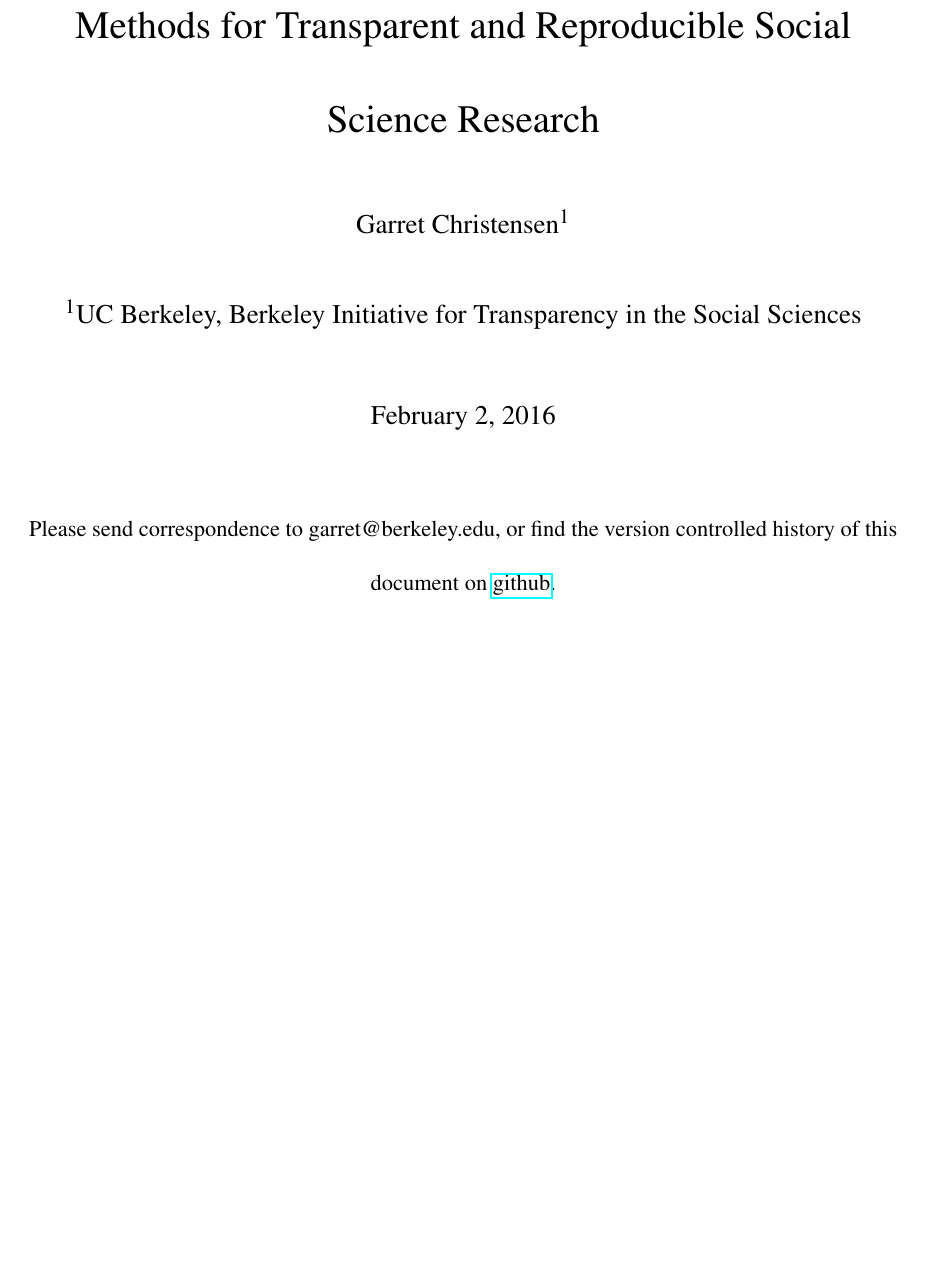
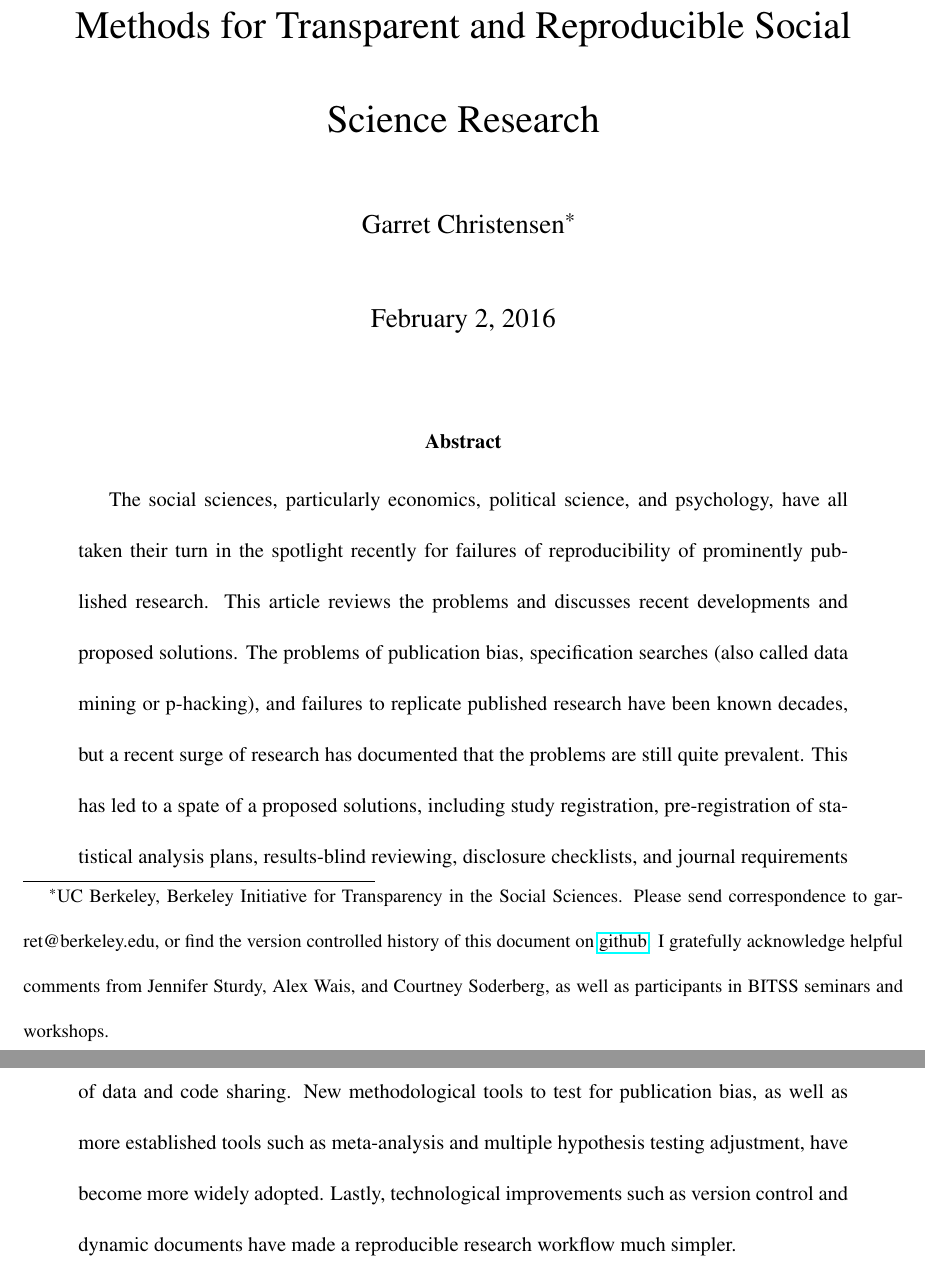
Before and after one commit to garretchristensen/BestPracticesManual, a LaTeX document (Manual.tex): part of page 1 of 72 before the commit and two parts of pages 1 and 2 of 71 after it, the two joined at a grey line, cut so that both start at the same text, the shorter picture padded with empty space. Compiled offline with pdfLaTeX.

Commit message:
added abstract

```diff
--- a/Manual.tex
+++ b/Manual.tex
@@ -16,14 +16,16 @@
 \begin{document}
 \title{Methods for Transparent and Reproducible Social Science Research}
 
-\author[1]{Garret Christensen}
-\affil[1]{UC Berkeley, Berkeley Initiative for Transparency in the Social Sciences}
+\author{Garret Christensen\footnote{UC Berkeley, Berkeley Initiative for Transparency in the Social Sciences. Please send correspondence to garret@berkeley.edu, or find the version controlled history of this document on \href{https://github.com/garretchristensen/BestPracticesManual}{github}. I gratefully acknowledge helpful comments from Jennifer Sturdy, Alex Wais, and Courtney Soderberg, as well as participants in BITSS seminars and workshops.}}
+%\affil[1]{UC Berkeley, Berkeley Initiative for Transparency in the Social Sciences}
 \date{\today}
 \maketitle
+%\begin{center}
+%Please send correspondence to garret@berkeley.edu, or find the version controlled history of this document on \href{https://github.com/garretchristensen/BestPracticesManual}{github}.
+%\end{center}
 
-\begin{center}
-Please send correspondence to garret@berkeley.edu, or find the version controlled history of this document on \href{https://github.com/garretchristensen/BestPracticesManual}{github}.
-\end{center}
+\abstract{The social sciences, particularly economics, political science, and psychology, have all taken their turn in the spotlight recently for failures of reproducibility of prominently published research. This article reviews the problems and discusses recent developments and proposed solutions. The problems of publication bias, specification searches (also called data mining or p-hacking), and failures to replicate published research have been known decades, but a recent surge of research has documented that the problems are still quite prevalent. This has led to a spate of a proposed solutions, including study registration, pre-registration of statistical analysis plans, results-blind reviewing, disclosure checklists, and journal requirements of data and code sharing. New methodological tools to test for publication bias, as well as more established tools such as meta-analysis and multiple hypothesis testing adjustment, have become more widely adopted. Lastly, technological improvements such as version control and dynamic documents have made a reproducible research workflow much simpler.}
+
 
 \newpage
 \tableofcontents
```
Also changed, not shown: Manual.pdf, Manual.tex (8 more changed lines).
